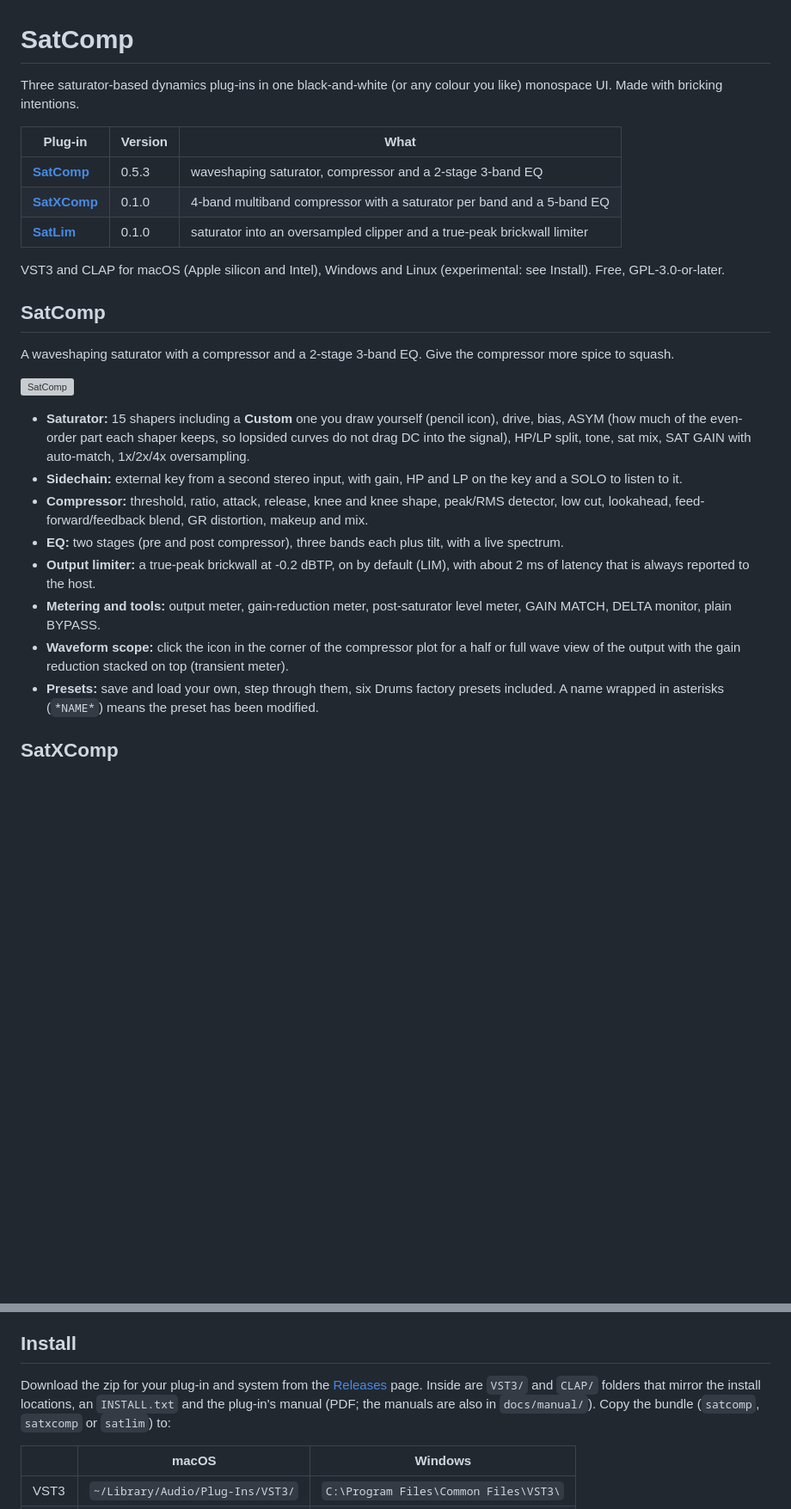
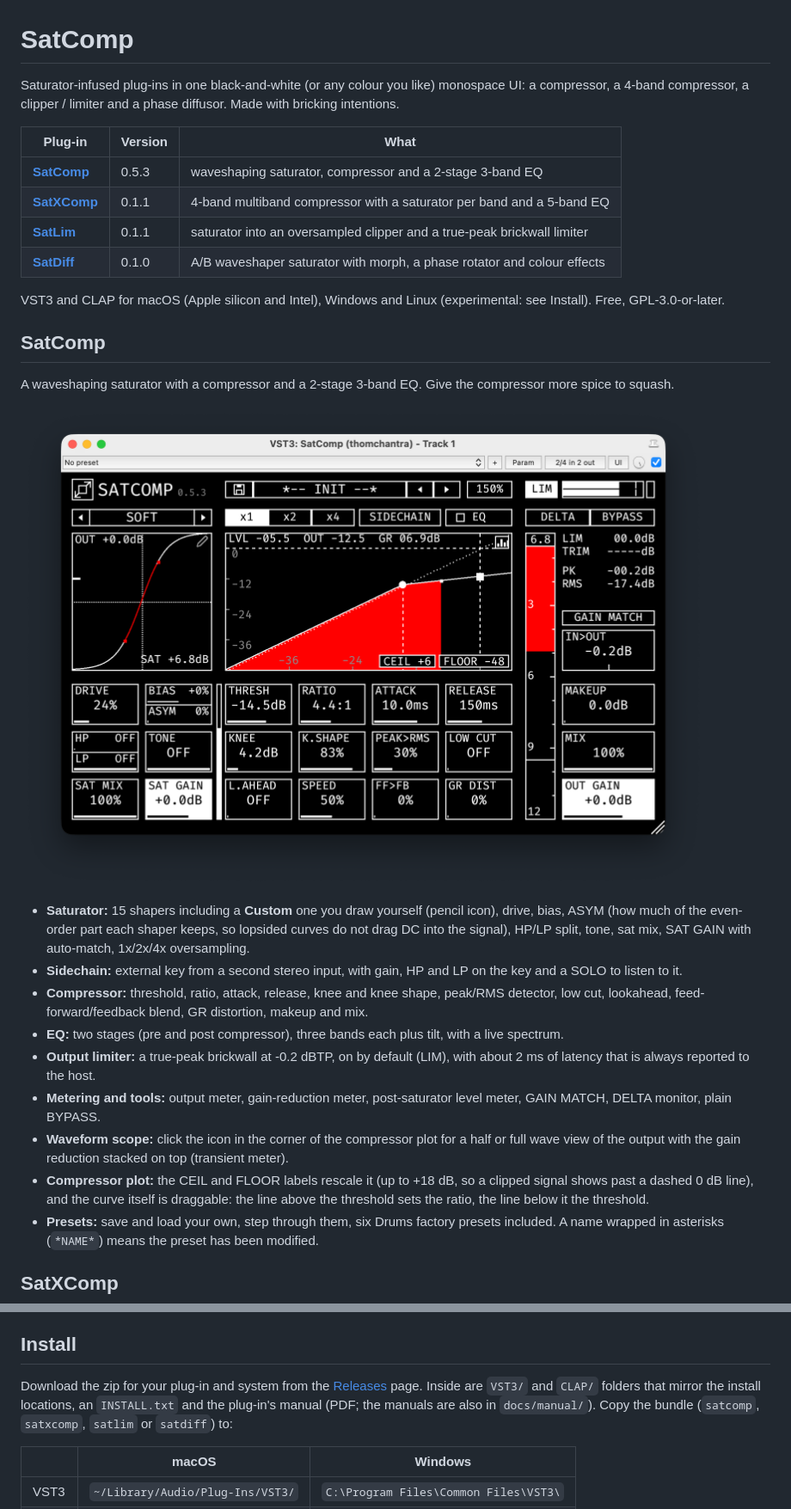
Before and after one commit to thomchantra/SatComp, a Markdown page: README.md, 2 parts joined by grey strips. Shown at 86% size. Rendered like a GitHub page; pictures changed too: docs/screenshots/satcomp.png (added); blank space fills up the shorter version; grey boxes are pictures that could not be loaded.

```diff
--- a/README.md
+++ b/README.md
@@ -1,12 +1,13 @@
 # SatComp
 
-Three saturator-based dynamics plug-ins in one black-and-white (or any colour you like) monospace UI. Made with bricking intentions.
+Saturator-infused plug-ins in one black-and-white (or any colour you like) monospace UI: a compressor, a 4-band compressor, a clipper / limiter and a phase diffusor. Made with bricking intentions.
 
 | Plug-in | Version | What |
 |---|---|---|
 | [**SatComp**](#satcomp) | 0.5.3 | waveshaping saturator, compressor and a 2-stage 3-band EQ |
-| [**SatXComp**](#satxcomp) | 0.1.0 | 4-band multiband compressor with a saturator per band and a 5-band EQ |
-| [**SatLim**](#satlim) | 0.1.0 | saturator into an oversampled clipper and a true-peak brickwall limiter |
+| [**SatXComp**](#satxcomp) | 0.1.1 | 4-band multiband compressor with a saturator per band and a 5-band EQ |
+| [**SatLim**](#satlim) | 0.1.1 | saturator into an oversampled clipper and a true-peak brickwall limiter |
+| [**SatDiff**](#satdiff) | 0.1.0 | A/B waveshaper saturator with morph, a phase rotator and colour effects |
 
 VST3 and CLAP for macOS (Apple silicon and Intel), Windows and Linux (experimental: see Install). Free, GPL-3.0-or-later.
 
@@ -14,7 +15,7 @@ VST3 and CLAP for macOS (Apple silicon and Intel), Windows and Linux (experiment
 
 A waveshaping saturator with a compressor and a 2-stage 3-band EQ. Give the compressor more spice to squash.
 
-![SatComp](docs/screenshot.png)
+![SatComp](docs/screenshots/satcomp.png)
 
 - **Saturator:** 15 shapers including a **Custom** one you draw yourself (pencil icon), drive, bias, ASYM (how much of the even-order part each shaper keeps, so lopsided curves do not drag DC into the signal), HP/LP split, tone, sat mix, SAT GAIN with auto-match, 1x/2x/4x oversampling.
 - **Sidechain:** external key from a second stereo input, with gain, HP and LP on the key and a SOLO to listen to it.
@@ -23,6 +24,7 @@ A waveshaping saturator with a compressor and a 2-stage 3-band EQ. Give the comp
 - **Output limiter:** a true-peak brickwall at -0.2 dBTP, on by default (LIM), with about 2 ms of latency that is always reported to the host.
 - **Metering and tools:** output meter, gain-reduction meter, post-saturator level meter, GAIN MATCH, DELTA monitor, plain BYPASS.
 - **Waveform scope:** click the icon in the corner of the compressor plot for a half or full wave view of the output with the gain reduction stacked on top (transient meter).
+- **Compressor plot:** the CEIL and FLOOR labels rescale it (up to +18 dB, so a clipped signal shows past a dashed 0 dB line), and the curve itself is draggable: the line above the threshold sets the ratio, the line below it the threshold.
 - **Presets:** save and load your own, step through them, six Drums factory presets included. A name wrapped in asterisks (`*NAME*`) means the preset has been modified.
 
 ## SatXComp
@@ -57,7 +70,7 @@ A 2-stage clipper/limiter with a waveshaping saturator. When you need to nuke it
 - Resizable window (100% to 250%). Double-click any slider to reset it. Click the title for an About page with the signal flow, Preferences and the changelog.
 
 ## Install
-Download the zip for your plug-in and system from the [Releases](../../releases) page. Inside are `VST3/` and `CLAP/` folders that mirror the install locations, an `INSTALL.txt` and the plug-in's manual (PDF; the manuals are also in `docs/manual/`). Copy the bundle (`satcomp`, `satxcomp` or `satlim`) to:
+Download the zip for your plug-in and system from the [Releases](../../releases) page. Inside are `VST3/` and `CLAP/` folders that mirror the install locations, an `INSTALL.txt` and the plug-in's manual (PDF; the manuals are also in `docs/manual/`). Copy the bundle (`satcomp`, `satxcomp`, `satlim` or `satdiff`) to:
 
 | | macOS | Windows |
 |---|---|---|
```
Also changed, not shown: other parts of README.md (+14 -3 lines), docs/FOUNDATION.md (+1 -1 lines), docs/screenshots/satdiff.png (added), docs/screenshots/satlim.png (added), docs/screenshots/satxcomp.png (added), 1 other file.
